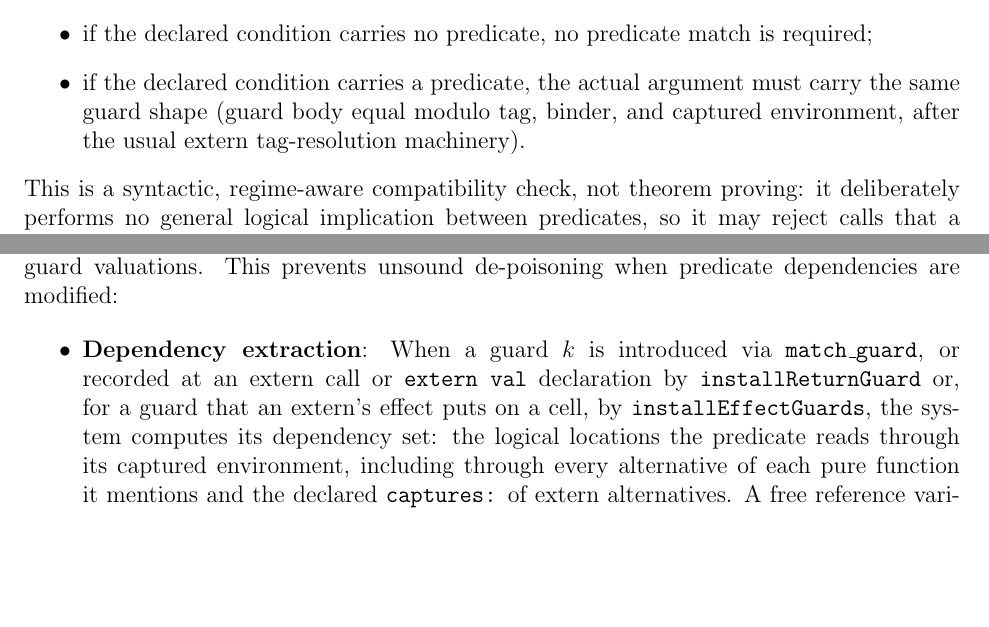
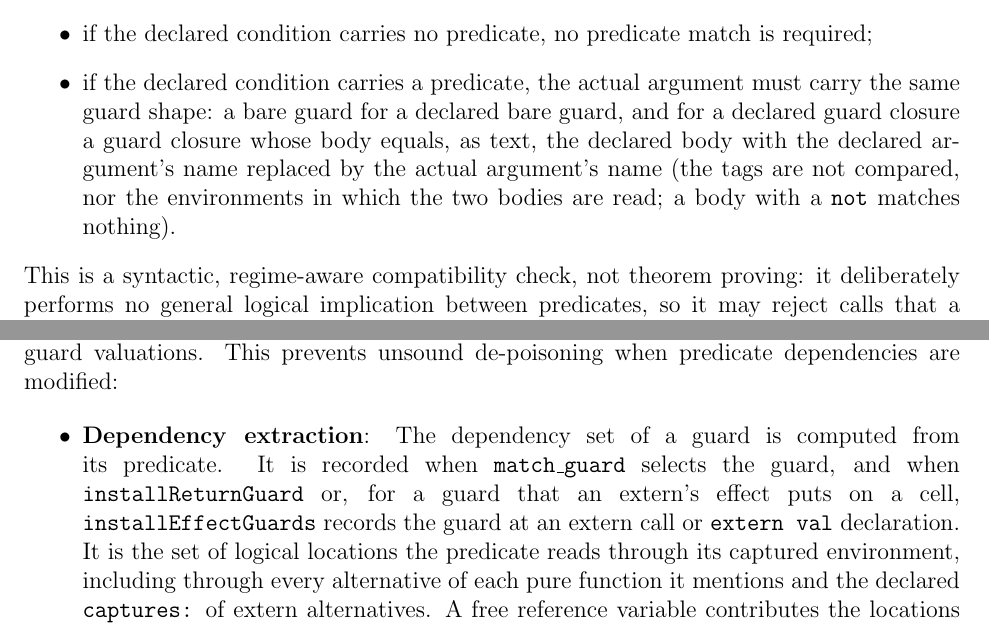
Before and after one commit to vzaliva/poison-lang, a LaTeX paper (doc/poison-lang-description.tex): two parts of pages 9 and 20 of 42, joined at a grey line, cut so that both start at the same text, the shorter picture padded with empty space. Compiled offline with pdfLaTeX.

Commit message:
Make the remaining descriptions of guard comparison exact

```diff
--- a/doc/poison-lang-description.tex
+++ b/doc/poison-lang-description.tex
@@ -422,8 +422,12 @@ The check is the conservative, regime-aware structural relation
     \item if the declared condition carries no predicate, no predicate match is
       required;
     \item if the declared condition carries a predicate, the actual argument must
-      carry the same guard shape (guard body equal modulo tag, binder, and
-      captured environment, after the usual extern tag-resolution machinery).
+      carry the same guard shape: a bare guard for a declared bare guard, and
+      for a declared guard closure a guard closure whose body equals, as text,
+      the declared body with the declared argument's name replaced by the
+      actual argument's name (the tags are not compared, nor the environments
+      in which the two bodies are read; a body with a \texttt{not} matches
+      nothing).
 \end{itemize}
 This is a syntactic, regime-aware compatibility check, not theorem proving: it
 deliberately performs no general logical implication between predicates, so it
@@ -1046,12 +1052,12 @@ dependencies alongside guard valuations. This prevents unsound de-poisoning when
 predicate dependencies are modified:
 
 \begin{itemize}
-    \item \textbf{Dependency extraction}: When a guard $k$ is introduced via
-    \texttt{match\_guard}, or recorded at an extern call or \texttt{extern val}
-    declaration by \texttt{installReturnGuard} or, for a guard that an
-    extern's effect puts on a cell, by \texttt{installEffectGuards}, the
-    system computes its
-    dependency set: the logical locations the predicate reads through its
+    \item \textbf{Dependency extraction}: The dependency set of a guard is
+    computed from its predicate. It is recorded when \texttt{match\_guard}
+    selects the guard, and when \texttt{installReturnGuard} or, for a guard
+    that an extern's effect puts on a cell, \texttt{installEffectGuards}
+    records the guard at an extern call or \texttt{extern val} declaration.
+    It is the set of logical locations the predicate reads through its
     captured environment, including through every alternative of each pure
     function it mentions and the declared \texttt{captures:} of extern
     alternatives. A free reference variable contributes the locations it may
```
Also changed, not shown: doc/poison-lang-description.pdf, poison-lang-spec/poison-lang.pdf, doc/poison-lang-description.tex (18 more changed lines), 1 other file.
